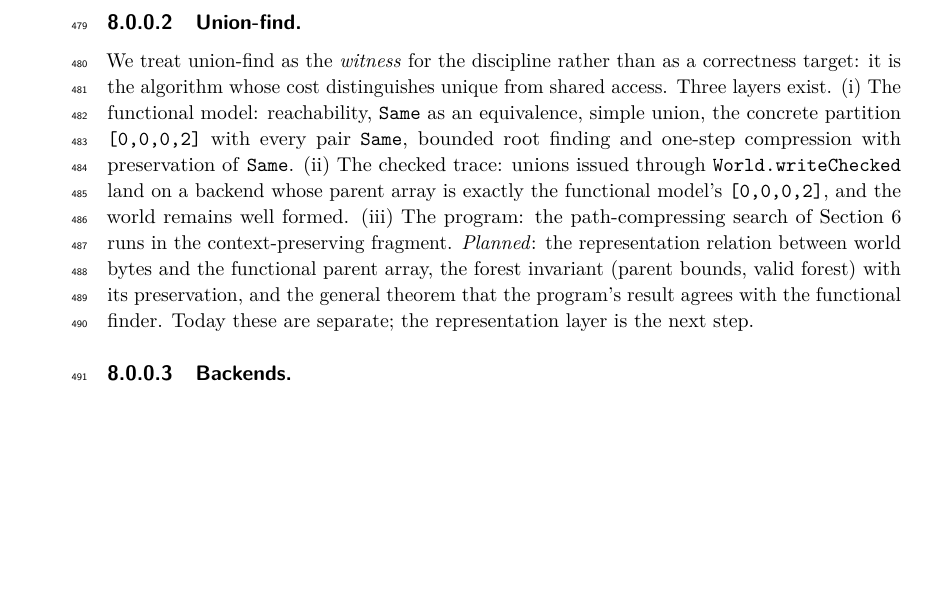
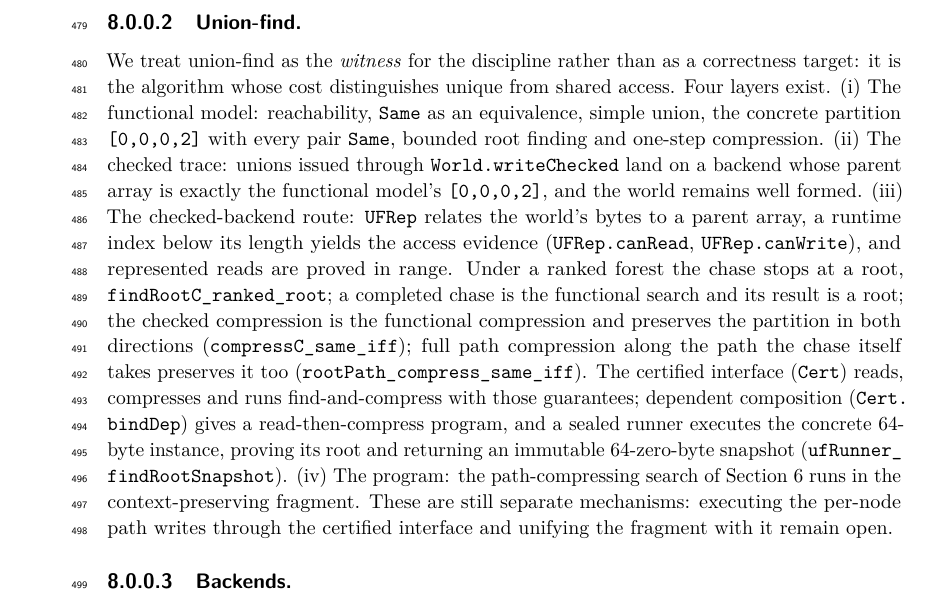
Before and after one commit to scidonia/ownership, a LaTeX paper (paper/sealed-ownership.tex): part of page 12 of 15, cut so that both start at the same text, the shorter picture padded with empty space. Compiled offline with pdfLaTeX.

Commit message:
State the union-find results in the case study instead of a ledger
The removed chapter's substantive claims now appear where they are used: the representation predicate and access evidence, rank-bounded completion and root correctness, partition-preserving one-step and full-path compression along the chase's own path, the certified read/compress/find-and-compress interface with dependent composition, and the sealed 64-byte execution with root and immutable snapshot. Executing the per-node path writes and unifying the Owned fragment remain stated as open. The paper builds at 15 pages with no errors, undefined references or overfull boxes.

```diff
--- a/paper/sealed-ownership.tex
+++ b/paper/sealed-ownership.tex
@@ -760,19 +760,29 @@ a pre-existing 64-byte backend untouched.
 
 \paragraph{Union-find.} We treat union-find as the \emph{witness} for the
 discipline rather than as a correctness target: it is the algorithm whose cost
-distinguishes unique from shared access. Three layers exist. (i) The functional
+distinguishes unique from shared access. Four layers exist. (i) The functional
 model: reachability, \lean{Same} as an equivalence, simple union, the concrete
 partition \lean{[0,0,0,2]} with every pair \lean{Same}, bounded root finding and
-one-step compression with preservation of \lean{Same}. (ii) The checked trace:
-unions issued through \lean{World.writeChecked} land on a backend whose parent
-array is exactly the functional model's \lean{[0,0,0,2]}, and the world remains
-well formed. (iii) The program: the path-compressing search of
-Section~\ref{sec:programs} runs in the context-preserving fragment.
-\emph{Planned}: the representation relation between world bytes and the
-functional parent array, the forest invariant (parent bounds, valid forest) with
-its preservation, and the general theorem that the program's result agrees with
-the functional finder. Today these are separate; the representation layer is the
-next step.
+one-step compression. (ii) The checked trace: unions issued through
+\lean{World.writeChecked} land on a backend whose parent array is exactly the
+functional model's \lean{[0,0,0,2]}, and the world remains well formed. (iii)
+The checked-backend route: \lean{UFRep} relates the world's bytes to a parent
+array, a runtime index below its length yields the access evidence
+(\lean{UFRep.canRead}, \lean{UFRep.canWrite}), and represented reads are proved
+in range. Under a ranked forest the chase stops at a root,
+\lean{findRootC\_ranked\_root}; a completed chase is the functional search and
+its result is a root; the checked compression is the functional compression and
+preserves the partition in both directions (\lean{compressC\_same\_iff});
+full path compression along the path the chase itself takes preserves it too
+(\lean{rootPath\_compress\_same\_iff}). The certified interface
+(\lean{Cert}) reads, compresses and runs find-and-compress with those
+guarantees; dependent composition (\lean{Cert.bindDep}) gives a
+read-then-compress program, and a sealed runner executes the concrete 64-byte
+instance, proving its root and returning an immutable 64-zero-byte snapshot
+(\lean{ufRunner\_findRootSnapshot}). (iv) The program: the path-compressing
+search of Section~\ref{sec:programs} runs in the context-preserving fragment.
+These are still separate mechanisms: executing the per-node path writes through
+the certified interface and unifying the fragment with it remain open.
 
 \paragraph{Backends.} Two implementations share one model. The pure backend is a
 byte list with a length proof; the byte-array backend is the same interface over
```
Also changed, not shown: paper/sealed-ownership.pdf.
